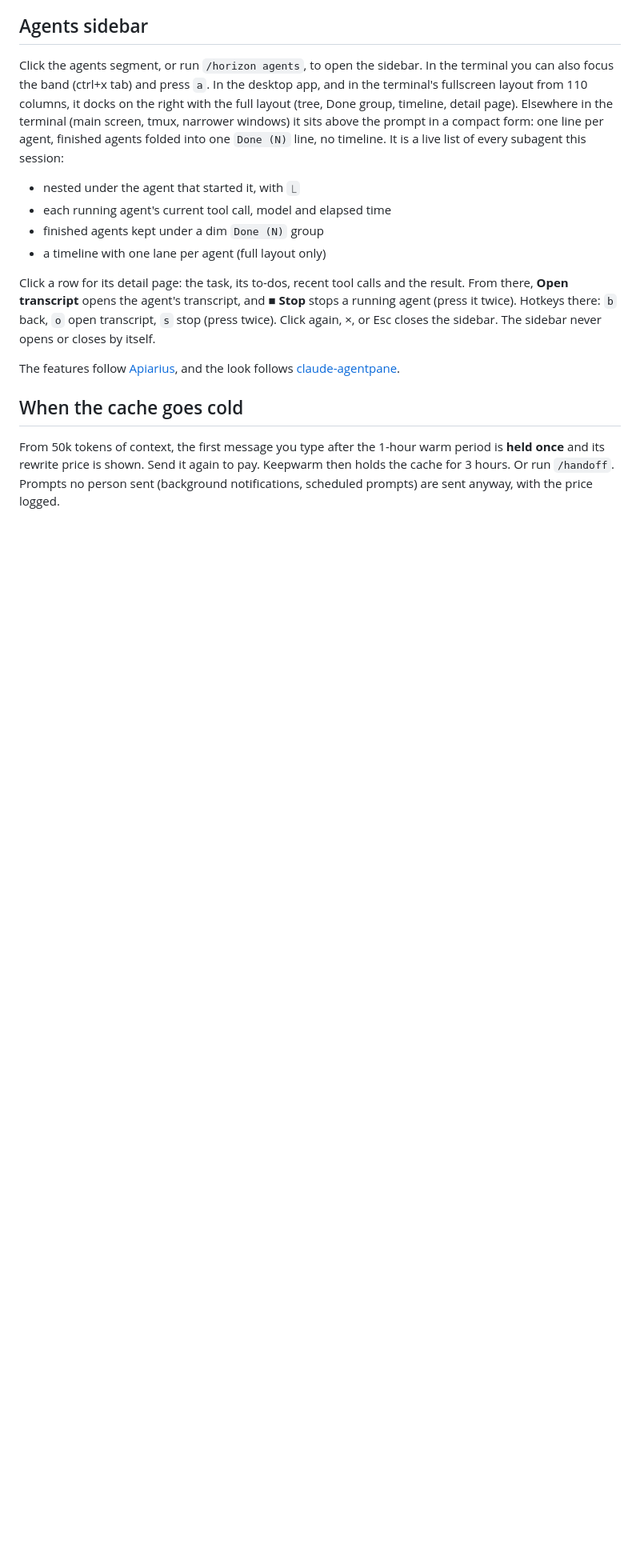
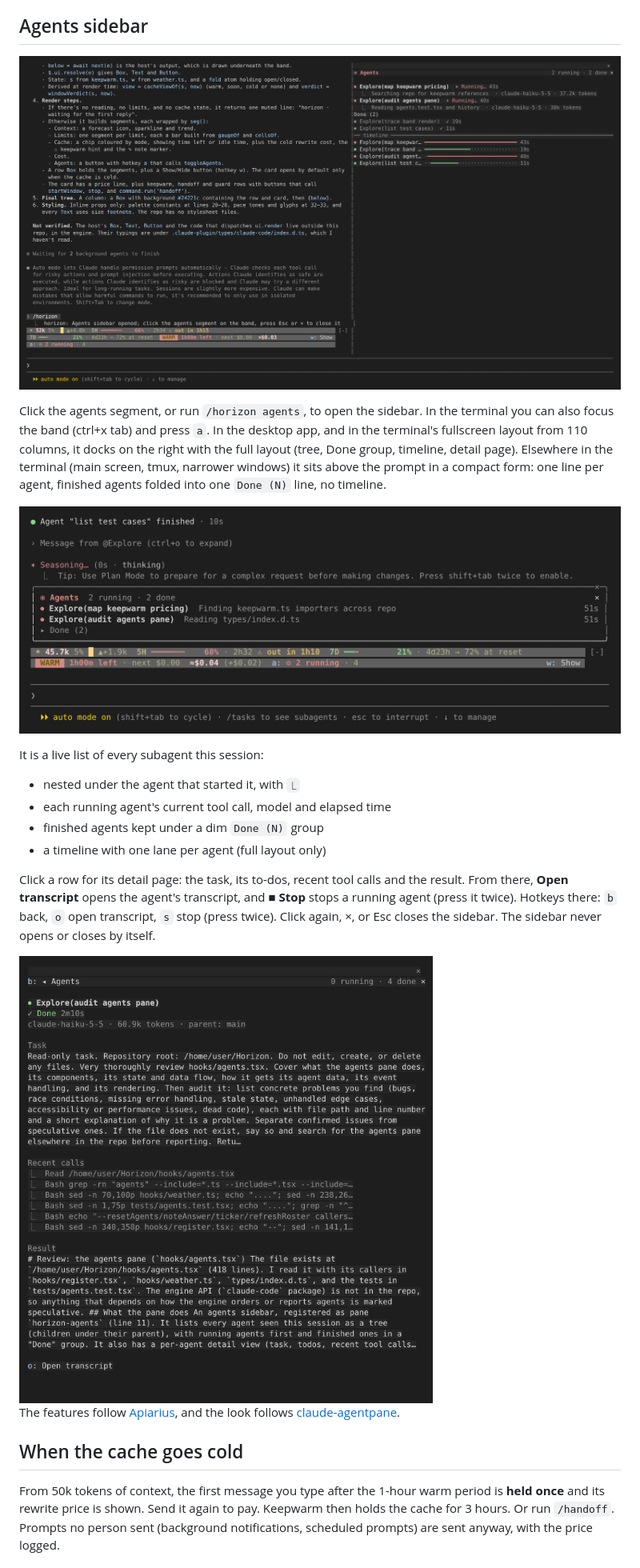
Before and after one commit to iLikeToLie/Horizon, a Markdown page: README.md, the part around the change. Shown at 80% size. GitHub-like rendering; pictures changed too: assets/horizon-agents-compact.png (added), assets/horizon-agents-detail.png (added), assets/horizon-agents-docked.png (added); blank space fills up the shorter version.

Commit message:
README: screenshots of the Agents sidebar
Three captures from a real Claude Code 2.1.329 terminal session running
Horizon with four Explore agents: the sidebar docked beside the
transcript (fullscreen layout), the compact form above the prompt (main
screen), and an agent's detail page.

Co-Authored-By: Claude Opus 5.5 <noreply@anthropic.com>
Claude-Session: https://claude.ai/code/session_01EhKutKPSyYQC4n7VqszCKq

```diff
--- a/README.md
+++ b/README.md
@@ -42,7 +42,13 @@ The card opens by itself when the cache goes cold. In the terminal, click a butt
 
 ## Agents sidebar
 
-Click the agents segment, or run `/horizon agents`, to open the sidebar. In the terminal you can also focus the band (ctrl+x tab) and press `a`. In the desktop app, and in the terminal's fullscreen layout from 110 columns, it docks on the right with the full layout (tree, Done group, timeline, detail page). Elsewhere in the terminal (main screen, tmux, narrower windows) it sits above the prompt in a compact form: one line per agent, finished agents folded into one `Done (N)` line, no timeline. It is a live list of every subagent this session:
+![The Agents sidebar docked beside the transcript in the terminal](assets/horizon-agents-docked.png)
+
+Click the agents segment, or run `/horizon agents`, to open the sidebar. In the terminal you can also focus the band (ctrl+x tab) and press `a`. In the desktop app, and in the terminal's fullscreen layout from 110 columns, it docks on the right with the full layout (tree, Done group, timeline, detail page). Elsewhere in the terminal (main screen, tmux, narrower windows) it sits above the prompt in a compact form: one line per agent, finished agents folded into one `Done (N)` line, no timeline.
+
+![The compact form above the prompt](assets/horizon-agents-compact.png)
+
+It is a live list of every subagent this session:
 
 - nested under the agent that started it, with `⎿`
 - each running agent's current tool call, model and elapsed time
@@ -50,6 +56,8 @@ Click the agents segment, or run `/horizon agents`, to open the sidebar. In the
 - a timeline with one lane per agent (full layout only)
 
 Click a row for its detail page: the task, its to-dos, recent tool calls and the result. From there, **Open transcript** opens the agent's transcript, and **■ Stop** stops a running agent (press it twice). Hotkeys there: `b` back, `o` open transcript, `s` stop (press twice). Click again, ×, or Esc closes the sidebar. The sidebar never opens or closes by itself.
+
+<img src="assets/horizon-agents-detail.png" alt="An agent's detail page in the sidebar" width="560">
 
 The features follow [Apiarius](https://github.com/yusuflkq/apiarius), and the look follows [claude-agentpane](https://github.com/xuanji86/claude-agentpane).
 
```
